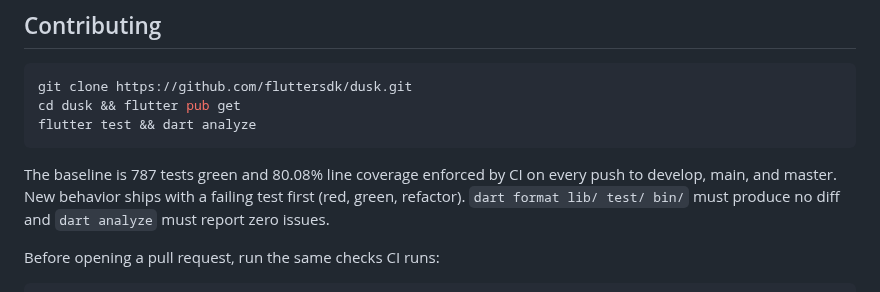
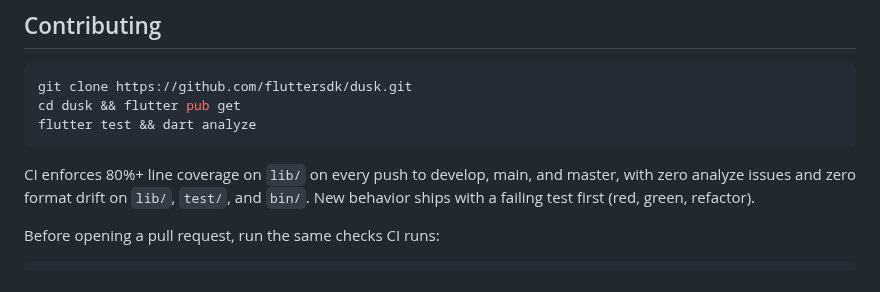
Before and after one commit to fluttersdk/dusk, a Markdown page: README.md, the part around the change. GitHub-like rendering.

Commit message:
docs(readme): drop hard-coded test count and coverage percent from Contributing
The baseline numbers in the Contributing section ("787 tests green",
"80.08% line coverage") drift on every test addition and every line
of lib/ added or removed. Hard-coded values either lie or block
PRs whenever they go stale, neither of which is useful for
contributors landing here from a search result.

Reframe the same guarantee in terms of what CI enforces, not what
the current snapshot happens to be: 80%+ coverage on lib/, zero
analyze issues, zero format drift on lib/, test/, and bin/. The
threshold lives in .github/workflows/ci.yml; that is the
authoritative source, not a README sentence.

````diff
--- a/README.md
+++ b/README.md
@@ -136,7 +136,7 @@ cd dusk && flutter pub get
 flutter test && dart analyze
 ```
 
-The baseline is 787 tests green and 80.08% line coverage enforced by CI on every push to develop, main, and master. New behavior ships with a failing test first (red, green, refactor). `dart format lib/ test/ bin/` must produce no diff and `dart analyze` must report zero issues.
+CI enforces 80%+ line coverage on `lib/` on every push to develop, main, and master, with zero analyze issues and zero format drift on `lib/`, `test/`, and `bin/`. New behavior ships with a failing test first (red, green, refactor).
 
 Before opening a pull request, run the same checks CI runs:
 
````
